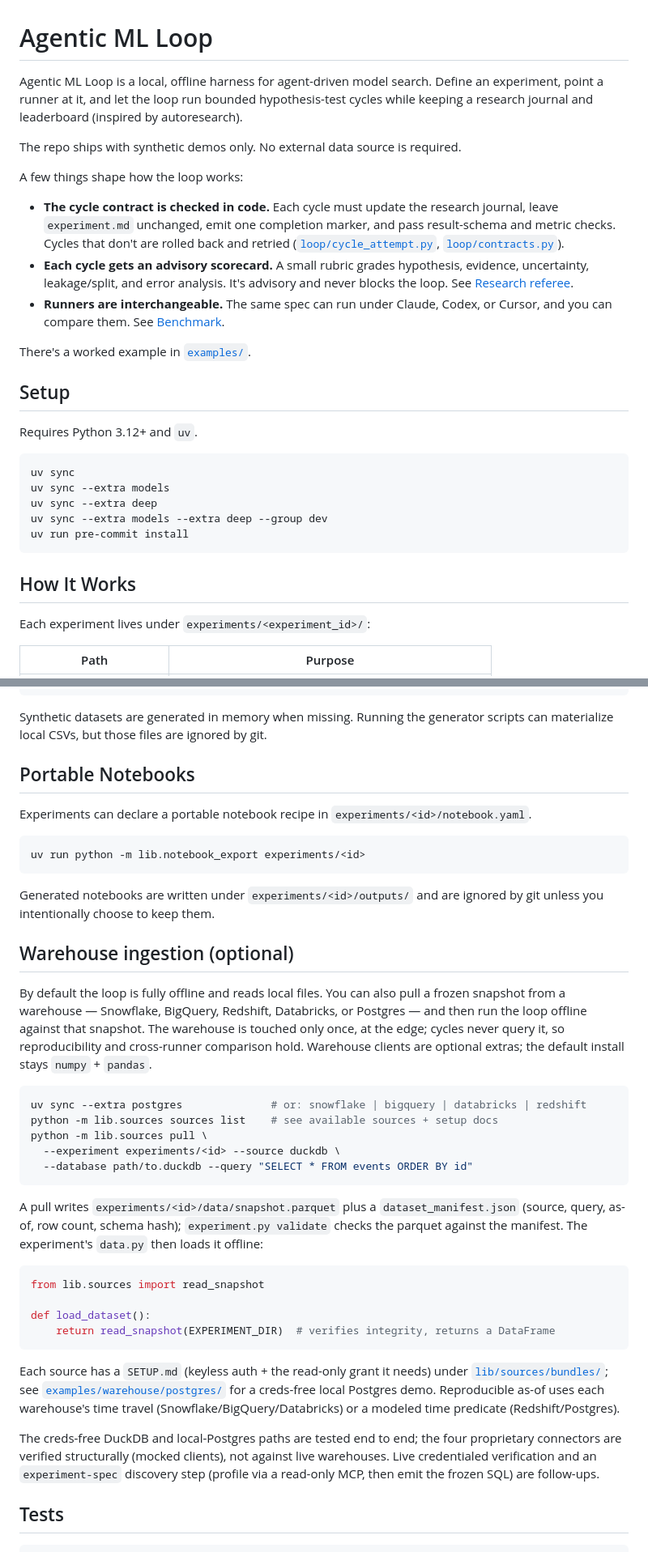
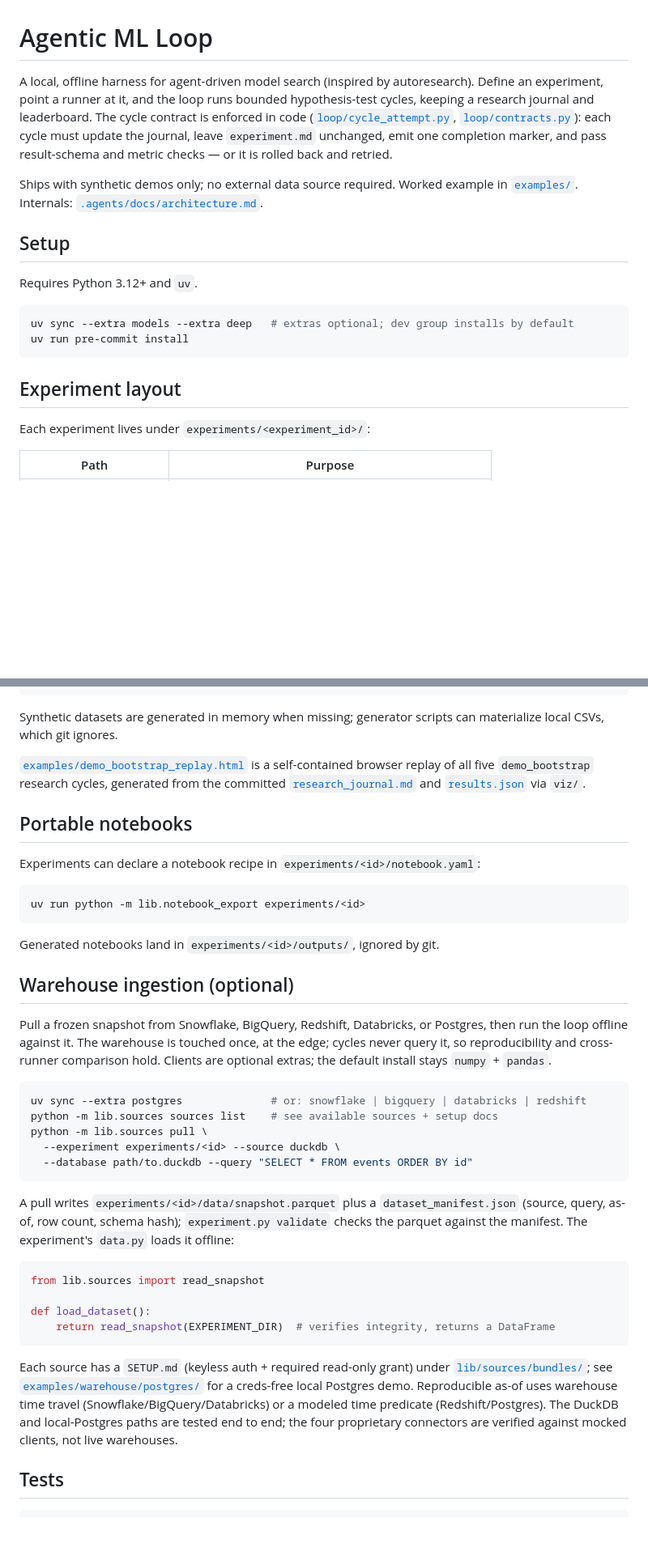
Before and after one commit to adamthuvesen/agentic-ml-loop, a Markdown page: README.md, 2 parts joined by grey strips. Shown at 81% size. Drawn GitHub-style; blank space fills up the shorter version.

````diff
--- a/README.md
+++ b/README.md
@@ -1,39 +1,27 @@
 # Agentic ML Loop
 
-Agentic ML Loop is a local, offline harness for agent-driven model search.
-Define an experiment, point a runner at it, and let the loop run bounded
-hypothesis-test cycles while keeping a research journal and leaderboard (inspired by autoresearch).
+A local, offline harness for agent-driven model search (inspired by
+autoresearch). Define an experiment, point a runner at it, and the loop runs
+bounded hypothesis-test cycles, keeping a research journal and leaderboard.
+The cycle contract is enforced in code ([`loop/cycle_attempt.py`](loop/cycle_attempt.py),
+[`loop/contracts.py`](loop/contracts.py)): each cycle must update the journal,
+leave `experiment.md` unchanged, emit one completion marker, and pass
+result-schema and metric checks — or it is rolled back and retried.
 
-
-The repo ships with synthetic demos only. No external data source is required.
-
-A few things shape how the loop works:
-
-- **The cycle contract is checked in code.** Each cycle must update the research
-  journal, leave `experiment.md` unchanged, emit one completion marker, and pass
-  result-schema and metric checks. Cycles that don't are rolled back and retried
-  ([`loop/cycle_attempt.py`](loop/cycle_attempt.py), [`loop/contracts.py`](loop/contracts.py)).
-- **Each cycle gets an advisory scorecard.** A small rubric grades hypothesis,
-  evidence, uncertainty, leakage/split, and error analysis. It's advisory and
-  never blocks the loop. See [Research referee](#research-referee).
-- **Runners are interchangeable.** The same spec can run under Claude, Codex, or
-  Cursor, and you can compare them. See [Benchmark](#benchmark).
-
-There's a worked example in [`examples/`](examples/).
+Ships with synthetic demos only; no external data source required. Worked
+example in [`examples/`](examples/). Internals:
+[`.agents/docs/architecture.md`](.agents/docs/architecture.md).
 
 ## Setup
 
 Requires Python 3.12+ and `uv`.
 
 ```bash
-uv sync
-uv sync --extra models
-uv sync --extra deep
-uv sync --extra models --extra deep --group dev
+uv sync --extra models --extra deep   # extras optional; dev group installs by default
 uv run pre-commit install
 ```
 
-## How It Works
+## Experiment layout
 
 Each experiment lives under `experiments/<experiment_id>/`:
 
@@ -170,29 +117,32 @@ uv run python experiment.py validate experiments/demo_bootstrap
 uv run python -m loop status experiments/demo_bootstrap
 ```
 
-Synthetic datasets are generated in memory when missing. Running the generator
-scripts can materialize local CSVs, but those files are ignored by git.
+Synthetic datasets are generated in memory when missing; generator scripts can
+materialize local CSVs, which git ignores.
 
-## Portable Notebooks
+[`examples/demo_bootstrap_replay.html`](examples/demo_bootstrap_replay.html) is
+a self-contained browser replay of all five `demo_bootstrap` research cycles,
+generated from the committed
+[`research_journal.md`](experiments/demo_bootstrap/research_journal.md) and
+[`results.json`](experiments/demo_bootstrap/results.json) via `viz/`.
 
-Experiments can declare a portable notebook recipe in
-`experiments/<id>/notebook.yaml`.
+## Portable notebooks
+
+Experiments can declare a notebook recipe in `experiments/<id>/notebook.yaml`:
 
 ```bash
 uv run python -m lib.notebook_export experiments/<id>
 ```
 
-Generated notebooks are written under `experiments/<id>/outputs/` and are
-ignored by git unless you intentionally choose to keep them.
+Generated notebooks land in `experiments/<id>/outputs/`, ignored by git.
 
 ## Warehouse ingestion (optional)
 
-By default the loop is fully offline and reads local files. You can also pull a
-frozen snapshot from a warehouse — Snowflake, BigQuery, Redshift, Databricks, or
-Postgres — and then run the loop offline against that snapshot. The warehouse is
-touched only once, at the edge; cycles never query it, so reproducibility and
-cross-runner comparison hold. Warehouse clients are optional extras; the default
-install stays `numpy` + `pandas`.
+Pull a frozen snapshot from Snowflake, BigQuery, Redshift, Databricks, or
+Postgres, then run the loop offline against it. The warehouse is touched once,
+at the edge; cycles never query it, so reproducibility and cross-runner
+comparison hold. Clients are optional extras; the default install stays
+`numpy` + `pandas`.
 
 ```bash
 uv sync --extra postgres              # or: snowflake | bigquery | databricks | redshift
@@ -205,7 +155,7 @@ python -m lib.sources pull \
 A pull writes `experiments/<id>/data/snapshot.parquet` plus a
 `dataset_manifest.json` (source, query, as-of, row count, schema hash);
 `experiment.py validate` checks the parquet against the manifest. The
-experiment's `data.py` then loads it offline:
+experiment's `data.py` loads it offline:
 
 ```python
 from lib.sources import read_snapshot
@@ -214,17 +164,13 @@ def load_dataset():
     return read_snapshot(EXPERIMENT_DIR)  # verifies integrity, returns a DataFrame
 ```
 
-Each source has a `SETUP.md` (keyless auth + the read-only grant it needs) under
+Each source has a `SETUP.md` (keyless auth + required read-only grant) under
 [`lib/sources/bundles/`](lib/sources/bundles/); see
 [`examples/warehouse/postgres/`](examples/warehouse/postgres/) for a creds-free
-local Postgres demo. Reproducible as-of uses each warehouse's time travel
+local Postgres demo. Reproducible as-of uses warehouse time travel
 (Snowflake/BigQuery/Databricks) or a modeled time predicate (Redshift/Postgres).
-
-The creds-free DuckDB and local-Postgres paths are tested end to end; the four
-proprietary connectors are verified structurally (mocked clients), not against
-live warehouses. Live credentialed verification and an `experiment-spec`
-discovery step (profile via a read-only MCP, then emit the frozen SQL) are
-follow-ups.
+The DuckDB and local-Postgres paths are tested end to end; the four proprietary
+connectors are verified against mocked clients, not live warehouses.
 
 ## Tests
 
````
Also changed, not shown: other parts of README.md (+39 -80 lines), .agents/docs/architecture.md (+1 -1 lines).
